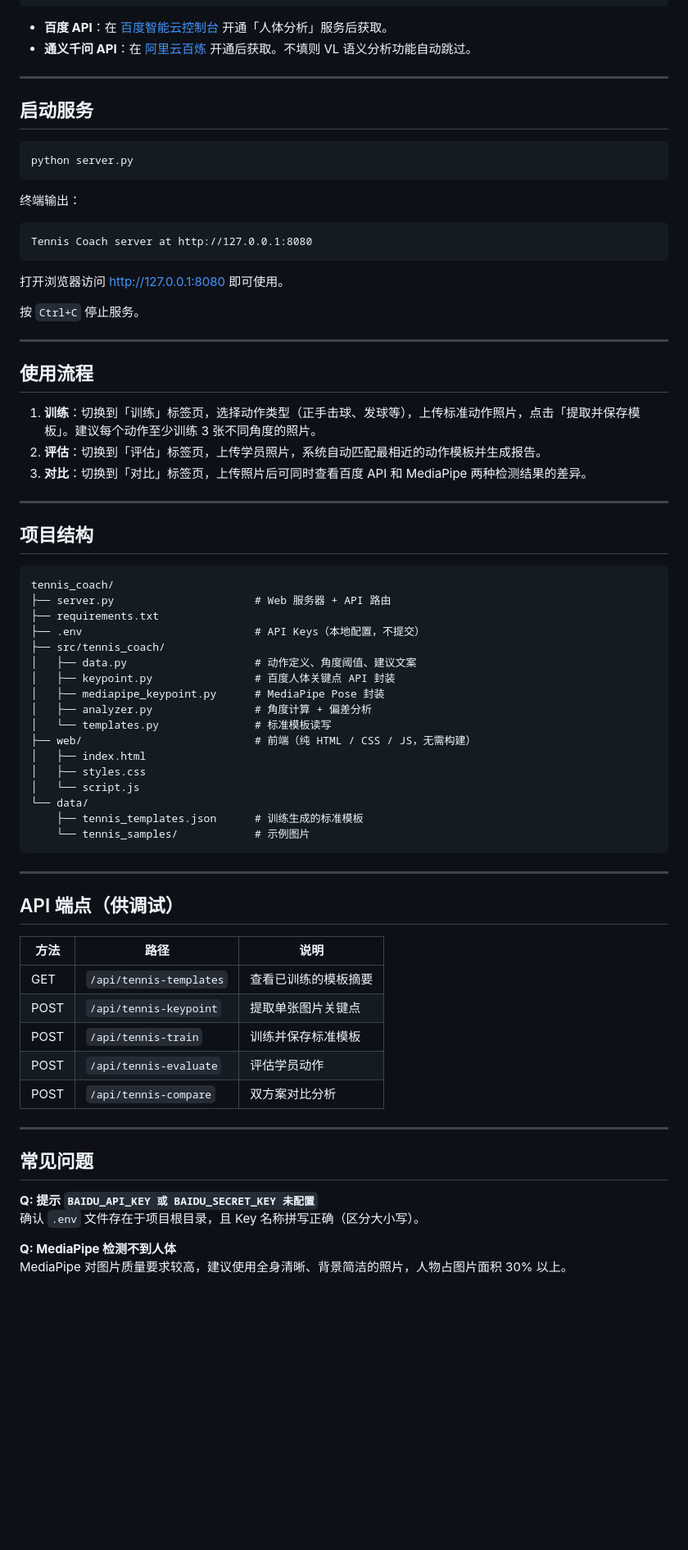
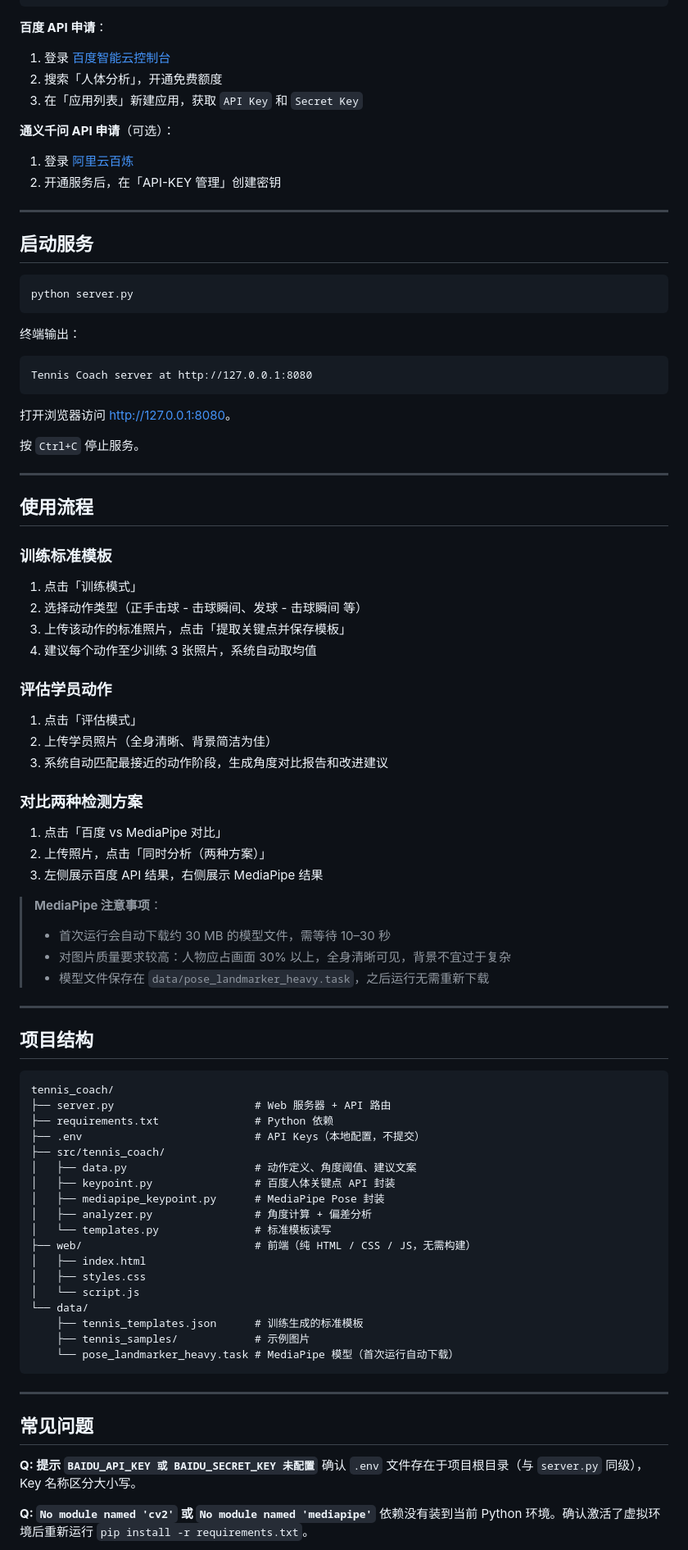
Before and after one commit to loriluan/tennis_coach, a Markdown page: README.md, the part around one of its changes. Shown at 82% size. Rendered like a GitHub page; blank space fills up the shorter version.

Commit message:
docs: rewrite README with full setup guide for fresh environment

````diff
--- a/README.md
+++ b/README.md
@@ -67,8 +78,14 @@ BAIDU_SECRET_KEY=你的百度Secret_Key
 QIANWEN_API_KEY=你的通义千问API_KEY
 ```
 
-- **百度 API**：在 [百度智能云控制台](https://console.bce.baidu.com/) 开通「人体分析」服务后获取。
-- **通义千问 API**：在 [阿里云百炼](https://bailian.console.aliyun.com/) 开通后获取。不填则 VL 语义分析功能自动跳过。
+**百度 API 申请**：
+1. 登录 [百度智能云控制台](https://console.bce.baidu.com/)
+2. 搜索「人体分析」，开通免费额度
+3. 在「应用列表」新建应用，获取 `API Key` 和 `Secret Key`
+
+**通义千问 API 申请**（可选）：
+1. 登录 [阿里云百炼](https://bailian.console.aliyun.com/)
+2. 开通服务后，在「API-KEY 管理」创建密钥
 
 ---
 
@@ -84,7 +101,7 @@ python server.py
 Tennis Coach server at http://127.0.0.1:8080
 ```
 
-打开浏览器访问 [http://127.0.0.1:8080](http://127.0.0.1:8080) 即可使用。
+打开浏览器访问 [http://127.0.0.1:8080](http://127.0.0.1:8080)。
 
 按 `Ctrl+C` 停止服务。
 
@@ -92,9 +109,29 @@ Tennis Coach server at http://127.0.0.1:8080
 
 ## 使用流程
 
-1. **训练**：切换到「训练」标签页，选择动作类型（正手击球、发球等），上传标准动作照片，点击「提取并保存模板」。建议每个动作至少训练 3 张不同角度的照片。
-2. **评估**：切换到「评估」标签页，上传学员照片，系统自动匹配最相近的动作模板并生成报告。
-3. **对比**：切换到「对比」标签页，上传照片后可同时查看百度 API 和 MediaPipe 两种检测结果的差异。
+### 训练标准模板
+
+1. 点击「训练模式」
+2. 选择动作类型（正手击球 - 击球瞬间、发球 - 击球瞬间 等）
+3. 上传该动作的标准照片，点击「提取关键点并保存模板」
+4. 建议每个动作至少训练 3 张照片，系统自动取均值
+
+### 评估学员动作
+
+1. 点击「评估模式」
+2. 上传学员照片（全身清晰、背景简洁为佳）
+3. 系统自动匹配最接近的动作阶段，生成角度对比报告和改进建议
+
+### 对比两种检测方案
+
+1. 点击「百度 vs MediaPipe 对比」
+2. 上传照片，点击「同时分析（两种方案）」
+3. 左侧展示百度 API 结果，右侧展示 MediaPipe 结果
+
+> **MediaPipe 注意事项**：
+> - 首次运行会自动下载约 30 MB 的模型文件，需等待 10–30 秒
+> - 对图片质量要求较高：人物应占画面 30% 以上，全身清晰可见，背景不宜过于复杂
+> - 模型文件保存在 `data/pose_landmarker_heavy.task`，之后运行无需重新下载
 
 ---
 
@@ -103,7 +140,7 @@ Tennis Coach server at http://127.0.0.1:8080
 ```
 tennis_coach/
 ├── server.py                      # Web 服务器 + API 路由
-├── requirements.txt
+├── requirements.txt               # Python 依赖
 ├── .env                           # API Keys（本地配置，不提交）
 ├── src/tennis_coach/
 │   ├── data.py                    # 动作定义、角度阈值、建议文案
@@ -117,28 +154,17 @@ tennis_coach/
 │   └── script.js
 └── data/
     ├── tennis_templates.json      # 训练生成的标准模板
-    └── tennis_samples/            # 示例图片
+    ├── tennis_samples/            # 示例图片
+    └── pose_landmarker_heavy.task # MediaPipe 模型（首次运行自动下载）
 ```
-
----
-
-## API 端点（供调试）
-
-| 方法 | 路径 | 说明 |
-|------|------|------|
-| GET  | `/api/tennis-templates` | 查看已训练的模板摘要 |
-| POST | `/api/tennis-keypoint`  | 提取单张图片关键点 |
-| POST | `/api/tennis-train`     | 训练并保存标准模板 |
-| POST | `/api/tennis-evaluate`  | 评估学员动作 |
-| POST | `/api/tennis-compare`   | 双方案对比分析 |
 
 ---
 
 ## 常见问题
 
 **Q: 提示 `BAIDU_API_KEY 或 BAIDU_SECRET_KEY 未配置`**
-确认 `.env` 文件存在于项目根目录，且 Key 名称拼写正确（区分大小写）。
+确认 `.env` 文件存在于项目根目录（与 `server.py` 同级），Key 名称区分大小写。
 
-**Q: MediaPipe 检测不到人体**
-MediaPipe 对图片质量要求较高，建议使用全身清晰、背景简洁的照片，人物占图片面积 30% 以上。
+**Q: `No module named 'cv2'` 或 `No module named 'mediapipe'`**
+依赖没有装到当前 Python 环境。确认激活了虚拟环境后重新运行 `pip install -r requirements.txt`。
 
````
Also changed, not shown: other parts of README.md (+39 -19 lines).
